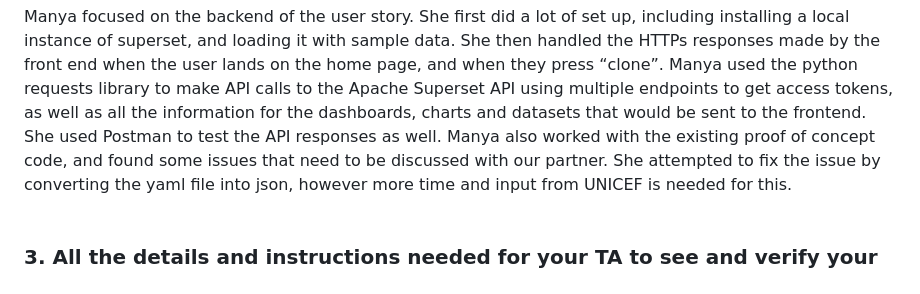
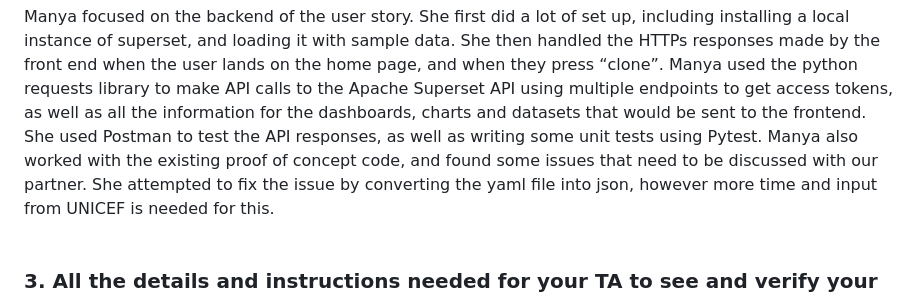
Before and after one commit to csc301-2023-fall/deliverable-2-12-2-mittalm5-nguy3016, a Markdown page: deliverable-2-sub-team-backend.md, the part around the change. Drawn GitHub-style.

```diff
--- a/deliverable-2-sub-team-backend.md
+++ b/deliverable-2-sub-team-backend.md
@@ -24,7 +24,7 @@ _Manya_
 Manya focused on the backend of the user story. She first did a lot of set up, including installing a local instance of superset, and loading it with sample data. She then
 handled the HTTPs responses made by the front end when the user lands on the home page, and when they press “clone”. Manya used the python requests library to make API calls
 to the Apache Superset API using multiple endpoints to get access tokens, as well as all the information for the dashboards, charts and datasets that would be sent to the
-frontend. She used Postman to test the API responses as well. Manya also worked with the existing proof of concept code, and found some issues that need to be discussed with
+frontend. She used Postman to test the API responses, as well as writing some unit tests using Pytest. Manya also worked with the existing proof of concept code, and found some issues that need to be discussed with
 our partner. She attempted to fix the issue by converting the yaml file into json, however more time and input from UNICEF is needed for this.
 <br/><br/>
 
```
